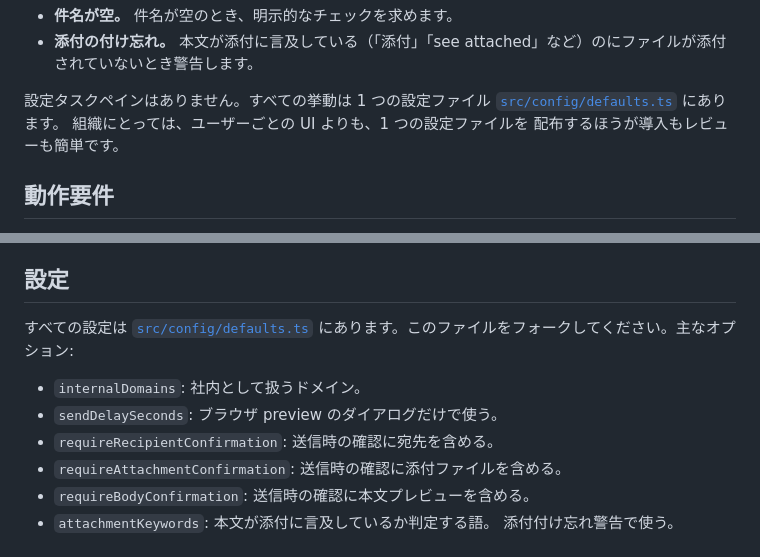
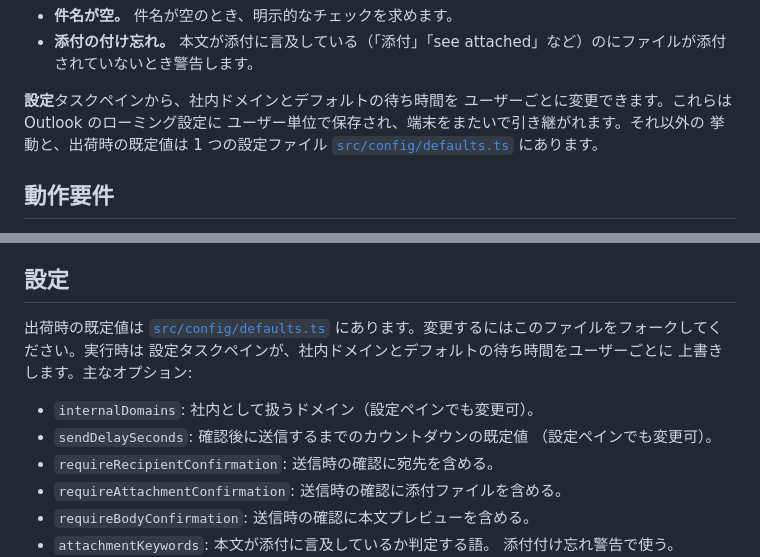
Before and after one commit to hjosugi/mail-lookout, a Markdown page: README.ja.md, 2 parts joined by grey strips. GitHub-like rendering.

```diff
--- a/README.ja.md
+++ b/README.ja.md
@@ -31,10 +31,11 @@
 - **添付の付け忘れ。** 本文が添付に言及している（「添付」「see
   attached」など）のにファイルが添付されていないとき警告します。
 
-設定タスクペインはありません。すべての挙動は 1 つの設定ファイル
+**設定**タスクペインから、社内ドメインとデフォルトの待ち時間を
+ユーザーごとに変更できます。これらは Outlook のローミング設定に
+ユーザー単位で保存され、端末をまたいで引き継がれます。それ以外の
+挙動と、出荷時の既定値は 1 つの設定ファイル
 [`src/config/defaults.ts`](./src/config/defaults.ts) にあります。
-組織にとっては、ユーザーごとの UI よりも、1 つの設定ファイルを
-配布するほうが導入もレビューも簡単です。
 
 ## 動作要件
 
@@ -201,11 +202,14 @@ Outlook 内から通常のアドインとして検索・インストールでき
 
 ## 設定
 
-すべての設定は [`src/config/defaults.ts`](./src/config/defaults.ts)
-にあります。このファイルをフォークしてください。主なオプション:
+出荷時の既定値は [`src/config/defaults.ts`](./src/config/defaults.ts)
+にあります。変更するにはこのファイルをフォークしてください。実行時は
+設定タスクペインが、社内ドメインとデフォルトの待ち時間をユーザーごとに
+上書きします。主なオプション:
 
-- `internalDomains`: 社内として扱うドメイン。
-- `sendDelaySeconds`: ブラウザ preview のダイアログだけで使う。
+- `internalDomains`: 社内として扱うドメイン（設定ペインでも変更可）。
+- `sendDelaySeconds`: 確認後に送信するまでのカウントダウンの既定値
+  （設定ペインでも変更可）。
 - `requireRecipientConfirmation`: 送信時の確認に宛先を含める。
 - `requireAttachmentConfirmation`: 送信時の確認に添付ファイルを含める。
 - `requireBodyConfirmation`: 送信時の確認に本文プレビューを含める。
```
Also changed, not shown: README.md (+13 -8 lines).
